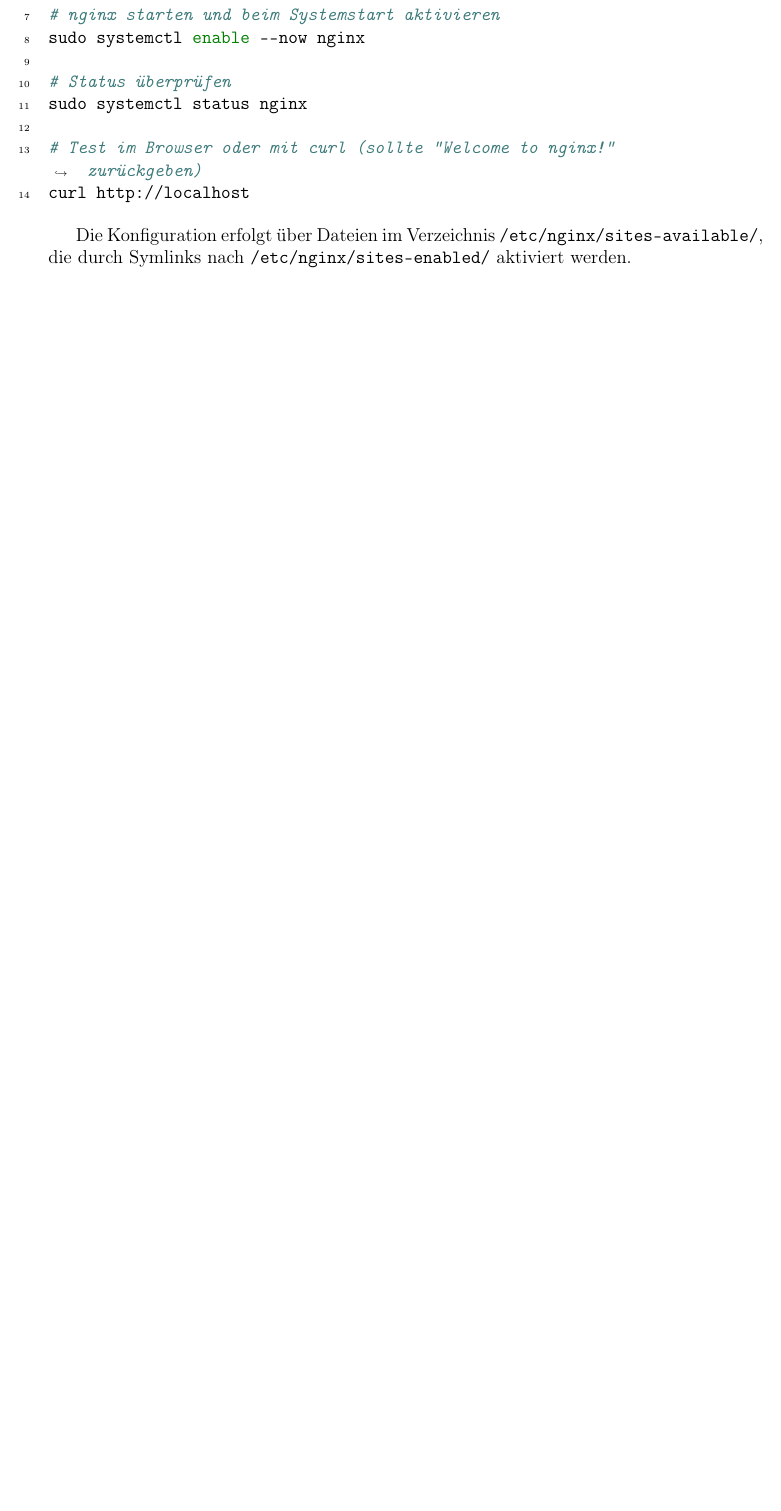
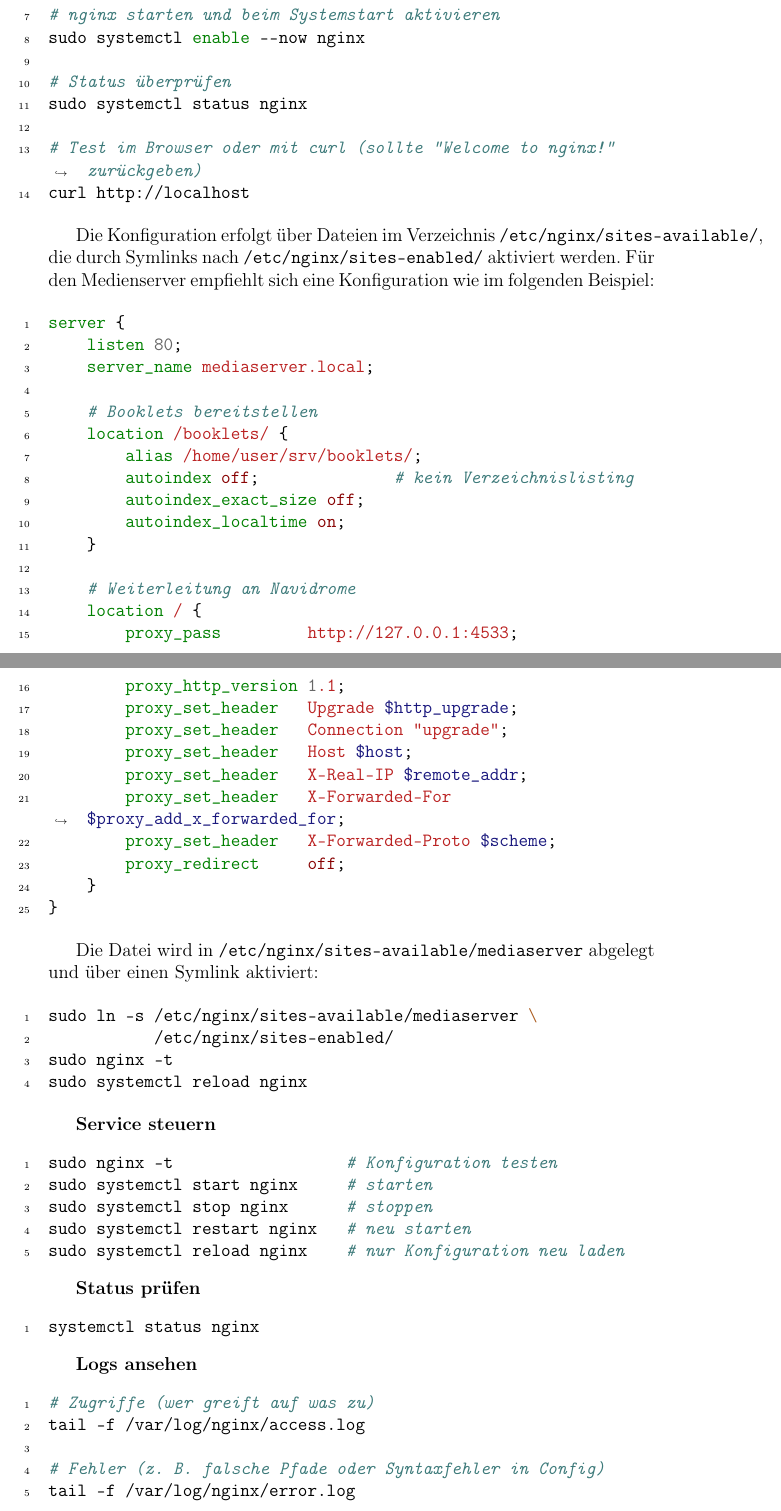
Before and after one commit to RathgebL/Bachelor_Thesis-New_Mediaserver, a LaTeX document (Dokumentation/Bachelor-Arbeit-Dokumentation.tex): part of page 25 of 31 before the commit and two parts of pages 25 and 26 of 33 after it, the two joined at a grey line, cut so that both start at the same text, the shorter picture padded with empty space. Compiled offline with pdfLaTeX.

Commit message:
nginx überarbeiten

```diff
--- a/Dokumentation/Bachelor-Arbeit-Dokumentation.tex
+++ b/Dokumentation/Bachelor-Arbeit-Dokumentation.tex
@@ -642,6 +642,68 @@
 
   Die Konfiguration erfolgt über Dateien im Verzeichnis \texttt{/etc/nginx/sites-available/},
   die durch Symlinks nach \texttt{/etc/nginx/sites-enabled/} aktiviert werden.
+  Für den Medienserver empfiehlt sich eine Konfiguration wie im folgenden Beispiel:
+
+  \begin{minted}[breaklines, linenos]{nginx}
+server {
+    listen 80;
+    server_name mediaserver.local;
+
+    # Booklets bereitstellen
+    location /booklets/ {
+        alias /home/user/srv/booklets/;
+        autoindex off;              # kein Verzeichnislisting
+        autoindex_exact_size off;
+        autoindex_localtime on;
+    }
+
+    # Weiterleitung an Navidrome
+    location / {
+        proxy_pass         http://127.0.0.1:4533;
+        proxy_http_version 1.1;
+        proxy_set_header   Upgrade $http_upgrade;
+        proxy_set_header   Connection "upgrade";
+        proxy_set_header   Host $host;
+        proxy_set_header   X-Real-IP $remote_addr;
+        proxy_set_header   X-Forwarded-For $proxy_add_x_forwarded_for;
+        proxy_set_header   X-Forwarded-Proto $scheme;
+        proxy_redirect     off;
+    }
+}
+  \end{minted}
+
+  Die Datei wird in \texttt{/etc/nginx/sites-available/mediaserver} abgelegt
+  und über einen Symlink aktiviert:
+
+  \begin{minted}[breaklines, linenos]{bash}
+sudo ln -s /etc/nginx/sites-available/mediaserver \
+           /etc/nginx/sites-enabled/
+sudo nginx -t
+sudo systemctl reload nginx
+  \end{minted}
+
+  \textbf{Service steuern}
+  \begin{minted}[breaklines, linenos]{bash}
+sudo nginx -t                  # Konfiguration testen
+sudo systemctl start nginx     # starten
+sudo systemctl stop nginx      # stoppen
+sudo systemctl restart nginx   # neu starten
+sudo systemctl reload nginx    # nur Konfiguration neu laden
+  \end{minted}
+
+  \textbf{Status prüfen}
+  \begin{minted}[breaklines, linenos]{bash}
+systemctl status nginx
+  \end{minted}
+
+  \textbf{Logs ansehen}
+  \begin{minted}[breaklines, linenos]{bash}
+# Zugriffe (wer greift auf was zu)
+tail -f /var/log/nginx/access.log
+
+# Fehler (z. B. falsche Pfade oder Syntaxfehler in Config)
+tail -f /var/log/nginx/error.log
+  \end{minted}
 
   \subsection{Navidrome}
   Navidrome ist ein leichtgewichtiger Musikserver, der als Docker-Container besonders einfach bereitgestellt werden kann.
```
Also changed, not shown: Dokumentation/Bachelor-Arbeit-Dokumentation.tex (2 more changed lines).
